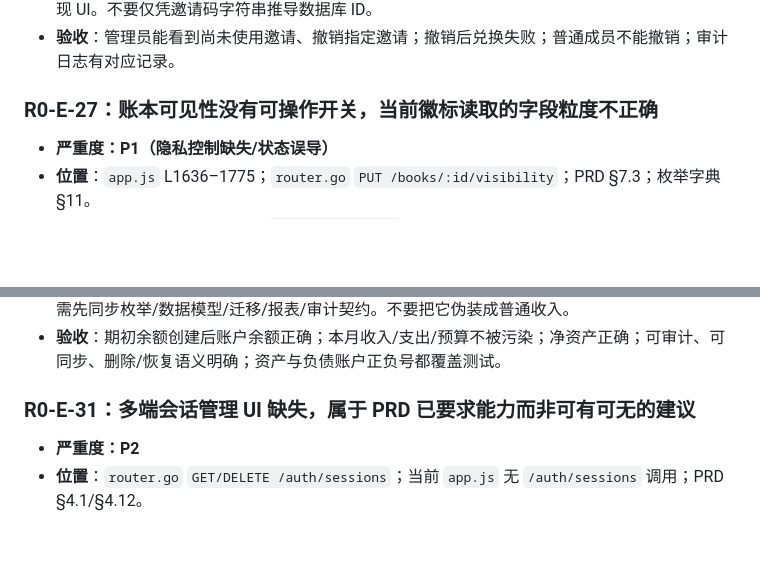
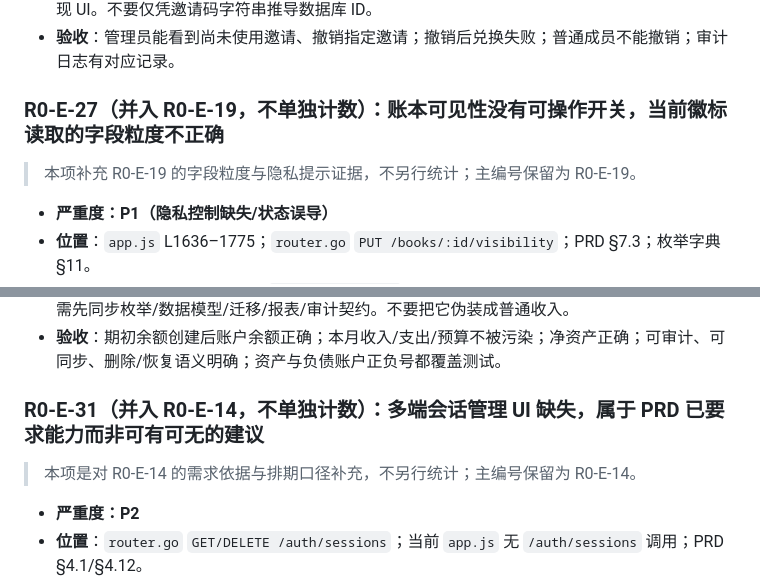
Before and after one commit to LinTia/FastLadger, a Markdown page: docs/FastLedger-R0-独立补漏与复核记录.md, 2 parts joined by grey strips. Drawn GitHub-style; blank space fills up the shorter version.

```diff
--- a/docs/FastLedger-R0-独立补漏与复核记录.md
+++ b/docs/FastLedger-R0-独立补漏与复核记录.md
@@ -139,7 +141,9 @@
 - **建议**：先确认服务端是否提供邀请列表/详情能力；若无，设计安全的最小列表/撤销 API，再实现 UI。不要仅凭邀请码字符串推导数据库 ID。
 - **验收**：管理员能看到尚未使用邀请、撤销指定邀请；撤销后兑换失败；普通成员不能撤销；审计日志有对应记录。
 
-### R0-E-27：账本可见性没有可操作开关，当前徽标读取的字段粒度不正确
+### R0-E-27（并入 R0-E-19，不单独计数）：账本可见性没有可操作开关，当前徽标读取的字段粒度不正确
+
+> 本项补充 R0-E-19 的字段粒度与隐私提示证据，不另行统计；主编号保留为 R0-E-19。
 
 - **严重度：P1（隐私控制缺失/状态误导）**
 - **位置**：`app.js` L1636–1775；`router.go` `PUT /books/:id/visibility`；PRD §7.3；枚举字典 §11。
@@ -175,7 +183,9 @@
 - **建议**：保留 PRD 需求。设计独立的期初余额/余额调整语义，使其影响账户余额和净资产，但不计入经营性收入/支出；具体可用独立 opening-balance 记录、专门调整类型或其他可审计模型，需先同步枚举/数据模型/迁移/报表/审计契约。不要把它伪装成普通收入。
 - **验收**：期初余额创建后账户余额正确；本月收入/支出/预算不被污染；净资产正确；可审计、可同步、删除/恢复语义明确；资产与负债账户正负号都覆盖测试。
 
-### R0-E-31：多端会话管理 UI 缺失，属于 PRD 已要求能力而非可有可无的建议
+### R0-E-31（并入 R0-E-14，不单独计数）：多端会话管理 UI 缺失，属于 PRD 已要求能力而非可有可无的建议
+
+> 本项是对 R0-E-14 的需求依据与排期口径补充，不另行统计；主编号保留为 R0-E-14。
 
 - **严重度：P2**
 - **位置**：`router.go` `GET/DELETE /auth/sessions`；当前 `app.js` 无 `/auth/sessions` 调用；PRD §4.1/§4.12。
```
Also changed, not shown: other parts of docs/FastLedger-R0-独立补漏与复核记录.md (+11 -5 lines).
